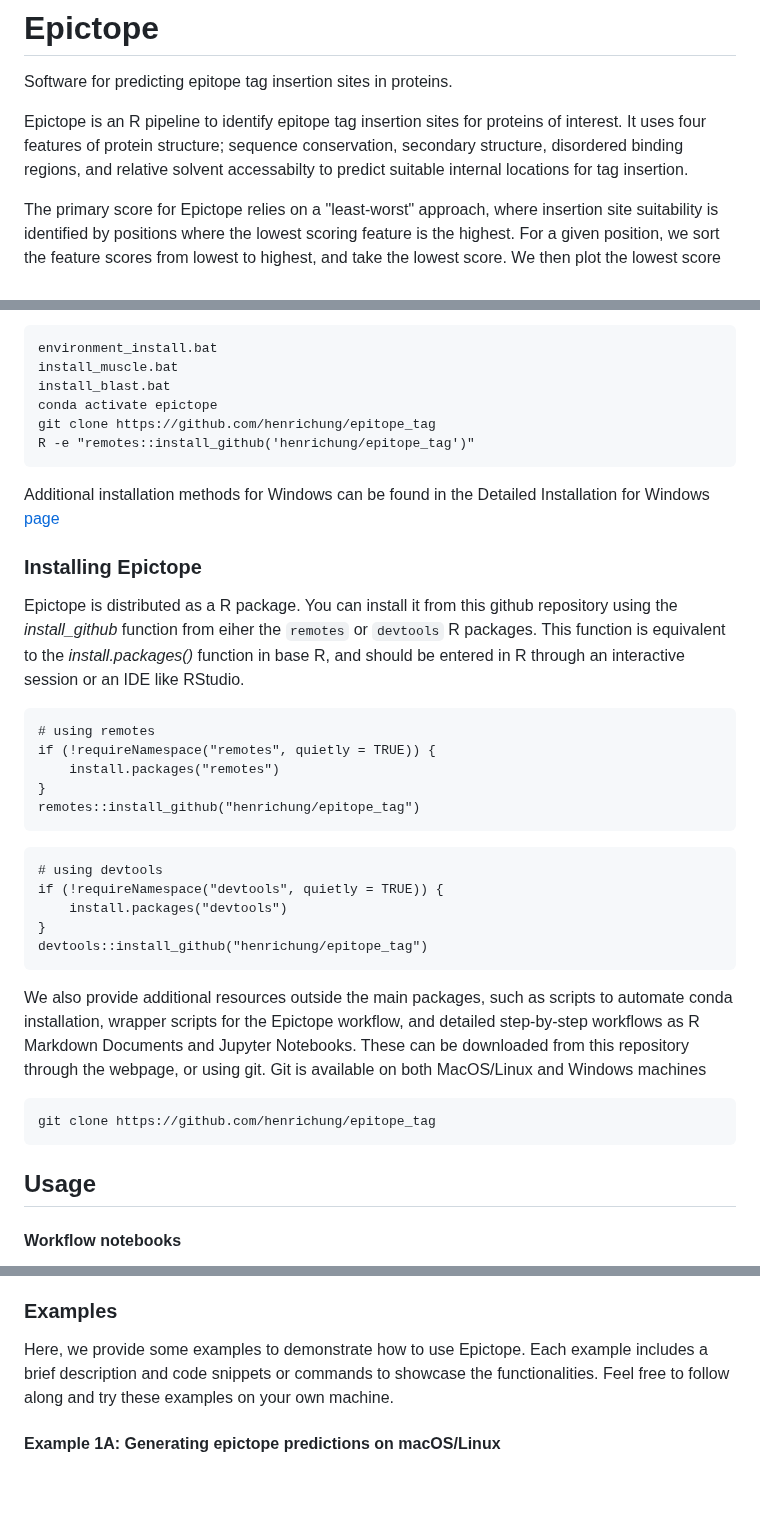
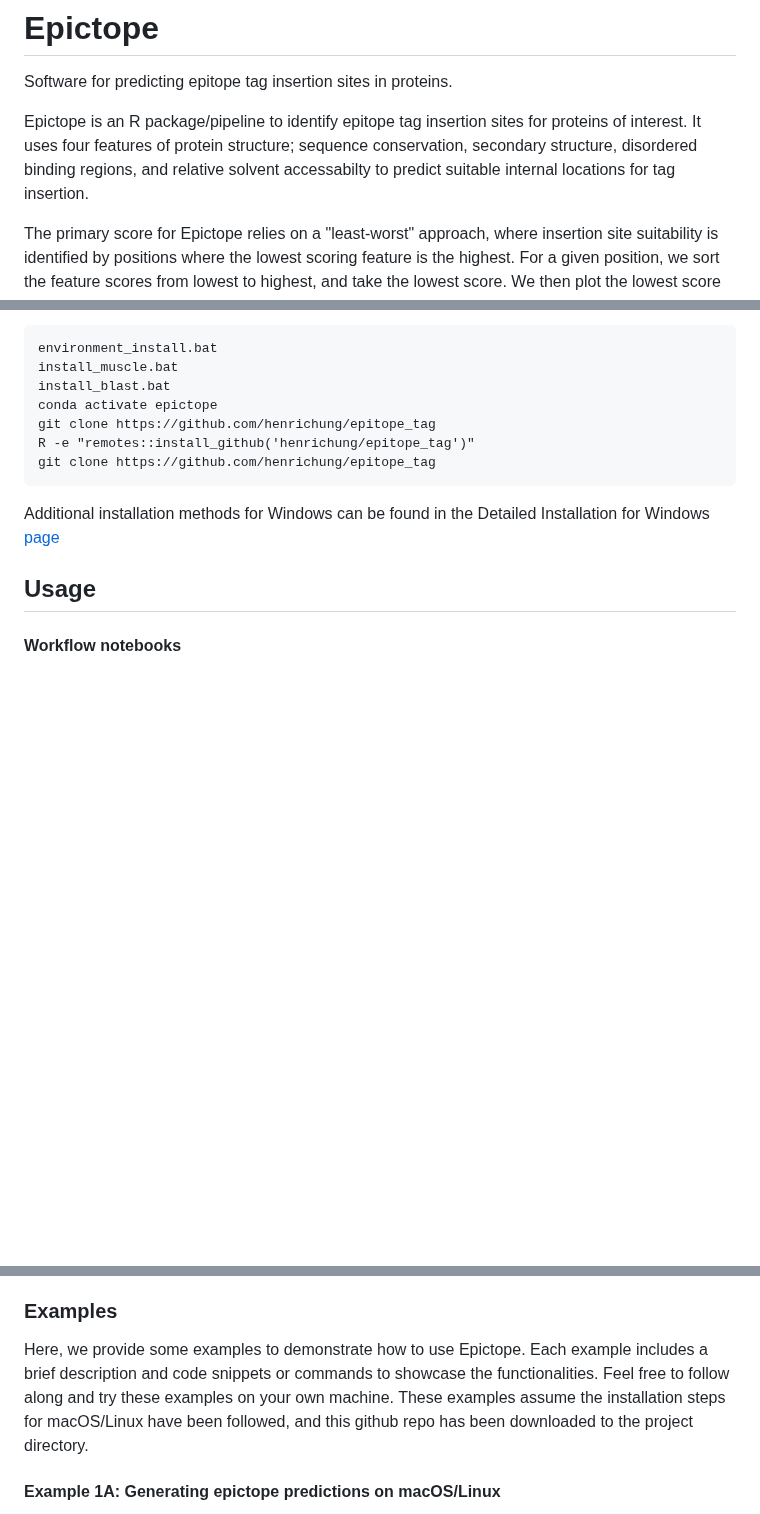
Before and after one commit to FriedbergLab/Epictope, a Markdown page: README.md, 3 parts joined by grey strips. GitHub-like rendering; blank space fills up the shorter version.

````diff
--- a/README.md
+++ b/README.md
@@ -2,7 +2,7 @@
 
 Software for predicting epitope tag insertion sites in proteins.
 
-Epictope is an R pipeline to identify epitope tag insertion sites for proteins of interest. It uses four features of protein structure; sequence conservation, secondary structure, disordered binding regions, and relative solvent accessabilty to predict suitable internal locations for tag insertion.
+Epictope is an R package/pipeline to identify epitope tag insertion sites for proteins of interest. It uses four features of protein structure; sequence conservation, secondary structure, disordered binding regions, and relative solvent accessabilty to predict suitable internal locations for tag insertion.
 
 The primary score for Epictope relies on a "least-worst" approach, where insertion site suitability is identified by  positions where the lowest scoring feature is the highest. For a given position, we sort the feature scores from lowest to highest, and take the lowest score. We then plot the lowest score for each position, and determine positions where this lowest score is highest to be suitable positions for tagging.
 
@@ -99,35 +99,10 @@ install_blast.bat
 conda activate epictope
 git clone https://github.com/henrichung/epitope_tag
 R -e "remotes::install_github('henrichung/epitope_tag')"
+git clone https://github.com/henrichung/epitope_tag
 ```
 
 Additional installation methods for Windows can be found in the Detailed Installation for Windows [page](https://github.com/henrichung/epitope_tag/wiki/Detailed-Windows-Instructions)
-
-
-### Installing Epictope
-
-Epictope is distributed as a R package. You can install it from this github repository using the *install_github* function from eiher the `remotes` or `devtools` R packages. This function is equivalent to the *install.packages()* function in base R, and should be entered in R through an interactive session or an IDE like RStudio.
-
-```
-# using remotes
-if (!requireNamespace("remotes", quietly = TRUE)) {
-    install.packages("remotes")
-}
-remotes::install_github("henrichung/epitope_tag")
-```
-```
-# using devtools
-if (!requireNamespace("devtools", quietly = TRUE)) {
-    install.packages("devtools")
-}
-devtools::install_github("henrichung/epitope_tag")
-```
-
-We also provide additional resources outside the main packages, such as scripts to automate conda installation, wrapper scripts for the Epictope workflow, and detailed step-by-step workflows as R Markdown Documents and Jupyter Notebooks. These can be downloaded from this repository through the webpage, or using git. Git is available on both MacOS/Linux and Windows machines
-
-```
-git clone https://github.com/henrichung/epitope_tag
-```
 
 ## Usage
 
@@ -172,7 +147,7 @@ Epictope searches for a "config.R" file in the working directory. If it doesn't
 
 ### Examples
 
-Here, we provide some examples to demonstrate how to use Epictope. Each example includes a brief description and code snippets or commands to showcase the functionalities. Feel free to follow along and try these examples on your own machine.
+Here, we provide some examples to demonstrate how to use Epictope. Each example includes a brief description and code snippets or commands to showcase the functionalities. Feel free to follow along and try these examples on your own machine. These examples assume the installation steps for macOS/Linux have been followed, and this github repo has been downloaded to the project directory.
 
 #### Example 1A: Generating epictope predictions on macOS/Linux
 
````
Also changed, not shown: other parts of README.md (+1 -1 lines).
